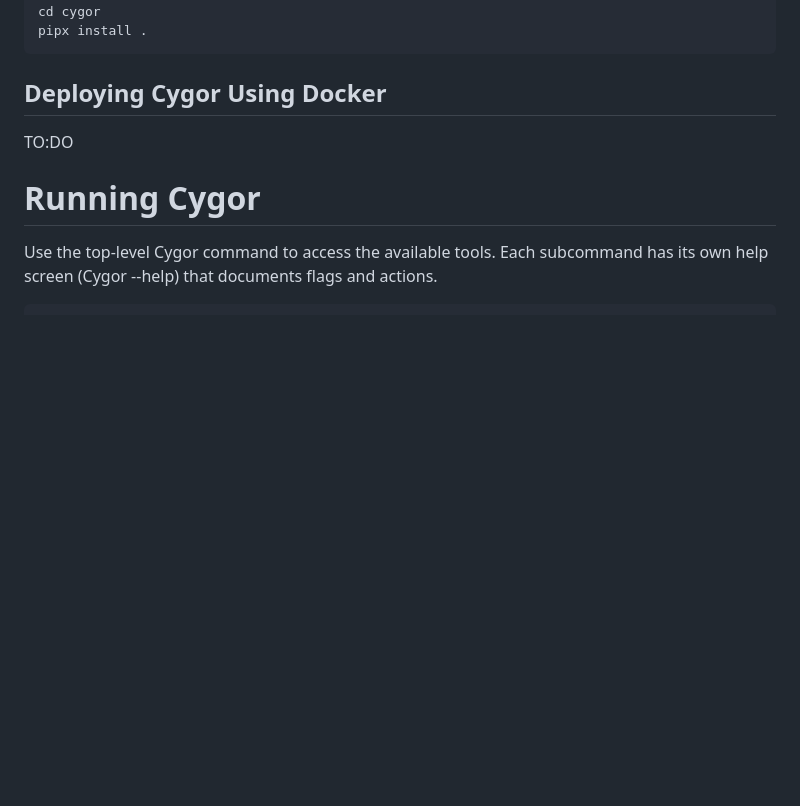
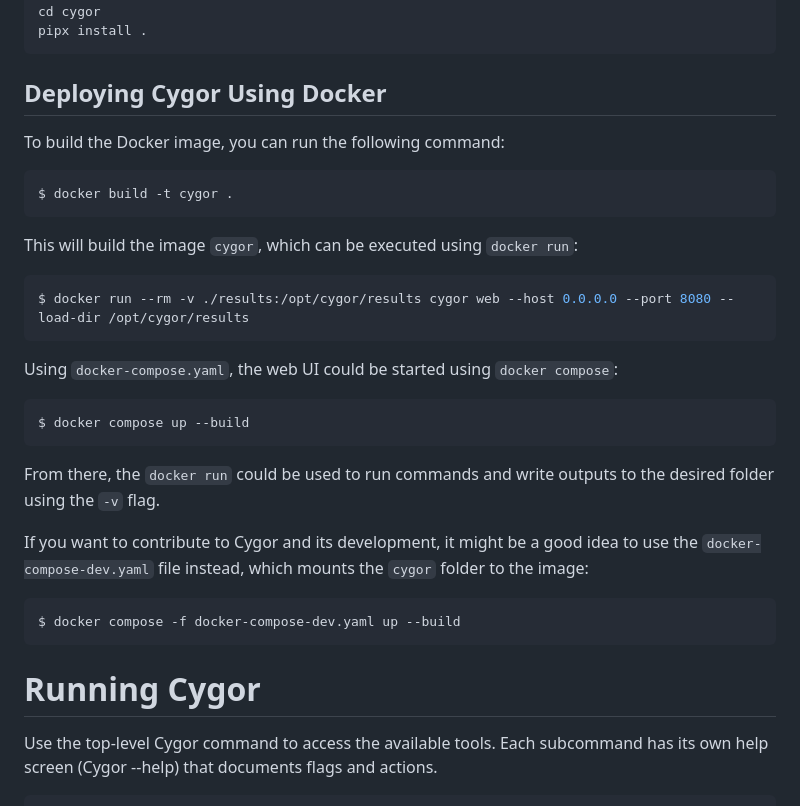
Before and after one commit to tjnull/cygor, a Markdown page: README.md, the part around the change. Rendered like a GitHub page; blank space fills up the shorter version.

Commit message:
Add Docker instructions to README.md

````diff
--- a/README.md
+++ b/README.md
@@ -56,7 +56,31 @@ pipx install .
 ```
 
 ## Deploying Cygor Using Docker
-TO:DO
+To build the Docker image, you can run the following command:
+
+```bash
+$ docker build -t cygor .
+```
+
+This will build the image `cygor`, which can be executed using `docker run`:
+
+```bash
+$ docker run --rm -v ./results:/opt/cygor/results cygor web --host 0.0.0.0 --port 8080 --load-dir /opt/cygor/results
+```
+
+Using `docker-compose.yaml`, the web UI could be started using `docker compose`:
+
+```bash
+$ docker compose up --build
+```
+
+From there, the `docker run` could be used to run commands and write outputs to the desired folder using the `-v` flag.
+
+If you want to contribute to Cygor and its development, it might be a good idea to use the `docker-compose-dev.yaml` file instead, which mounts the `cygor` folder to the image:
+
+```bash
+$ docker compose -f docker-compose-dev.yaml up --build
+```
 
 # Running Cygor
 Use the top-level Cygor command to access the available tools. Each subcommand has its own help screen (Cygor <command> --help) that documents flags and actions.
````
